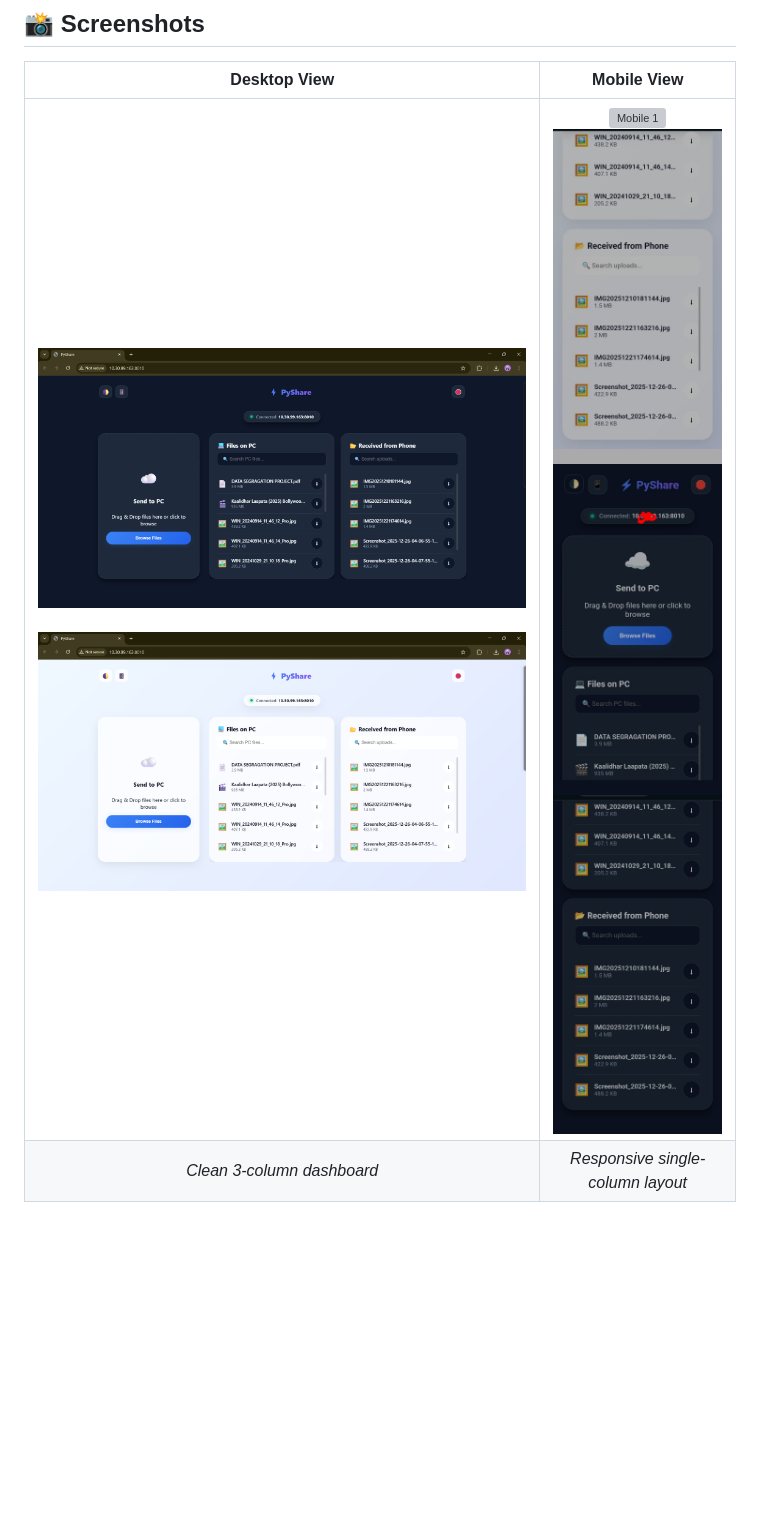
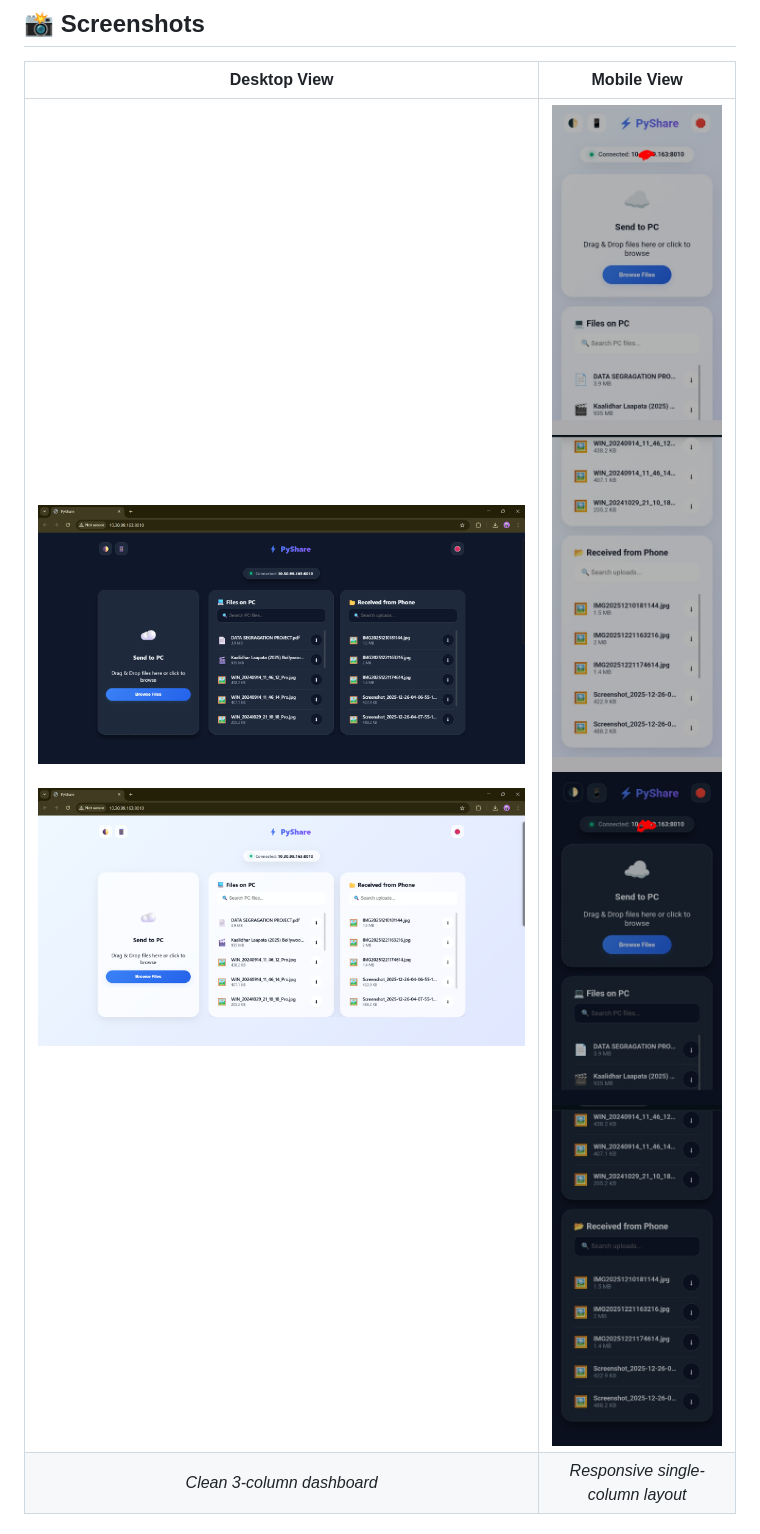
Before and after one commit to pattanayakpratik/PyShare, a Markdown page: README.md, the part around the change. Rendered like a GitHub page; blank space fills up the shorter version; grey boxes are pictures that could not be loaded.

Commit message:
Fix mobile screenshot filename in README

```diff
--- a/README.md
+++ b/README.md
@@ -20,7 +20,7 @@ The latest version (**v2.0**) features a stunning **Glassmorphism UI**, real-tim
 
 | **Desktop View** | **Mobile View** |
 |:----------------:|:---------------:|
-| ![Desktop 1](Screenshots/desktop.png)<br><br>![Desktop 2](Screenshots/desktop2.png) | ![Mobile 1](Screenshots/mobile1.jpg)<br>![Mobile 2](Screenshots/mobile2.jpg)<br>![Mobile 3](Screenshots/mobile3.jpg)<br>![Mobile 4](Screenshots/mobile4.jpg) |
+| ![Desktop 1](Screenshots/desktop.png)<br><br>![Desktop 2](Screenshots/desktop2.png) | ![Mobile 1](Screenshots/mobile.jpg)<br>![Mobile 2](Screenshots/mobile2.jpg)<br>![Mobile 3](Screenshots/mobile3.jpg)<br>![Mobile 4](Screenshots/mobile4.jpg) |
 | *Clean 3-column dashboard* | *Responsive single-column layout* |
 
 
```
